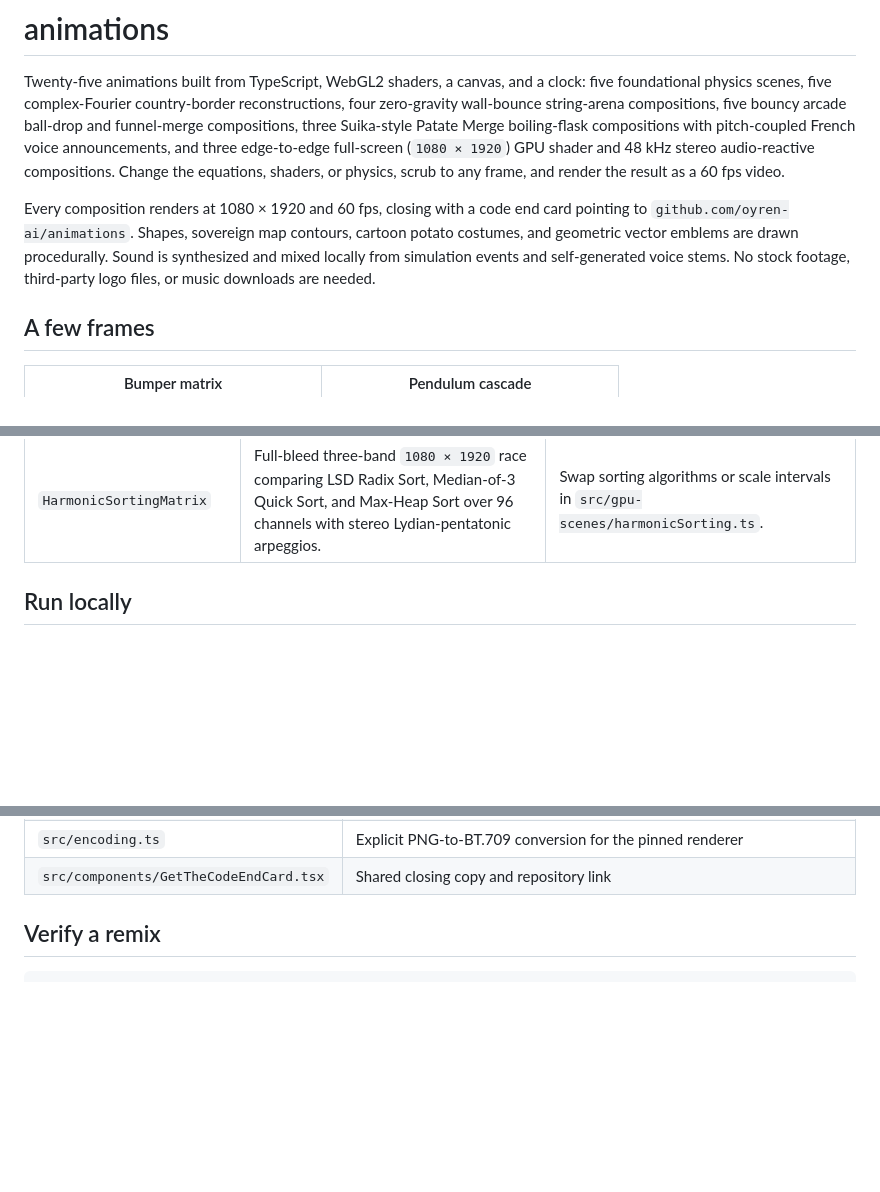
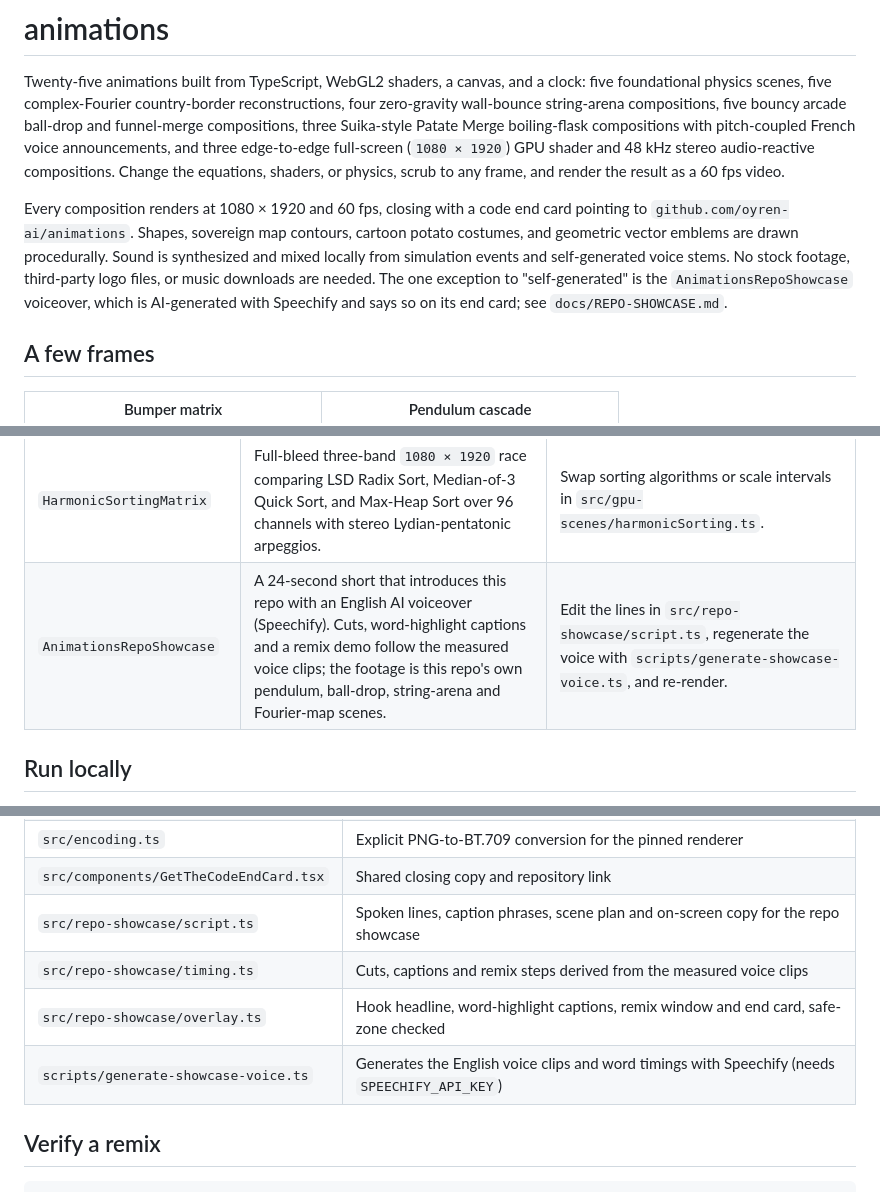
Before and after one commit to oyren-ai/animations, a Markdown page: README.md, 3 parts joined by grey strips. GitHub-like rendering; blank space fills up the shorter version.

Commit message:
docs(showcase): README rows, hero preview still, and the source-file map

```diff
--- a/README.md
+++ b/README.md
@@ -8,7 +8,7 @@
 
 Twenty-five animations built from TypeScript, WebGL2 shaders, a canvas, and a clock: five foundational physics scenes, five complex-Fourier country-border reconstructions, four zero-gravity wall-bounce string-arena compositions, five bouncy arcade ball-drop and funnel-merge compositions, three Suika-style Patate Merge boiling-flask compositions with pitch-coupled French voice announcements, and three edge-to-edge full-screen (`1080 × 1920`) GPU shader and 48 kHz stereo audio-reactive compositions. Change the equations, shaders, or physics, scrub to any frame, and render the result as a 60 fps video.
 
-Every composition renders at 1080 × 1920 and 60 fps, closing with a code end card pointing to `github.com/oyren-ai/animations`. Shapes, sovereign map contours, cartoon potato costumes, and geometric vector emblems are drawn procedurally. Sound is synthesized and mixed locally from simulation events and self-generated voice stems. No stock footage, third-party logo files, or music downloads are needed.
+Every composition renders at 1080 × 1920 and 60 fps, closing with a code end card pointing to `github.com/oyren-ai/animations`. Shapes, sovereign map contours, cartoon potato costumes, and geometric vector emblems are drawn procedurally. Sound is synthesized and mixed locally from simulation events and self-generated voice stems. No stock footage, third-party logo files, or music downloads are needed. The one exception to "self-generated" is the `AnimationsRepoShowcase` voiceover, which is AI-generated with Speechify and says so on its end card; see `docs/REPO-SHOWCASE.md`.
 
 ## A few frames
 
@@ -81,6 +81,7 @@ Every composition renders at 1080 × 1920 and 60 fps, closing with a code end ca
 | `CyberSynthShaderTunnel` | Full-bleed `1080 × 1920` WebGL2 `#version 300 es` raymarched octagonal synthwave tunnel whose ribs, chromatic dispersion, and shock rings pulse to a 124 BPM 48 kHz stereo score. | Change the GLSL distance field or chord progression in `src/gpu-scenes/cyberTunnel.ts`. |
 | `PolyphonicWallCascade` | Fourteen luminous orbs bounce edge-to-edge across the entire `0..1080 × 0..1920` acoustic chamber, plucking eight full-span harmonic strings with stereo-panned FM chords. | Retune `HARMONIC_STRINGS` or orb count in `src/gpu-scenes/wallCascade.ts`. |
 | `HarmonicSortingMatrix` | Full-bleed three-band `1080 × 1920` race comparing LSD Radix Sort, Median-of-3 Quick Sort, and Max-Heap Sort over 96 channels with stereo Lydian-pentatonic arpeggios. | Swap sorting algorithms or scale intervals in `src/gpu-scenes/harmonicSorting.ts`. |
+| `AnimationsRepoShowcase` | A 24-second short that introduces this repo with an English AI voiceover (Speechify). Cuts, word-highlight captions and a remix demo follow the measured voice clips; the footage is this repo's own pendulum, ball-drop, string-arena and Fourier-map scenes. | Edit the lines in `src/repo-showcase/script.ts`, regenerate the voice with `scripts/generate-showcase-voice.ts`, and re-render. |
 
 ## Run locally
 
@@ -194,6 +195,10 @@ The full-screen GPU and stereo audio-reactive scenes (`CyberSynthShaderTunnel`,
 | `src/audio.ts` | Event-to-tone mapping, harmonic map chords, arena soundtracks, and PCM synthesis |
 | `src/encoding.ts` | Explicit PNG-to-BT.709 conversion for the pinned renderer |
 | `src/components/GetTheCodeEndCard.tsx` | Shared closing copy and repository link |
+| `src/repo-showcase/script.ts` | Spoken lines, caption phrases, scene plan and on-screen copy for the repo showcase |
+| `src/repo-showcase/timing.ts` | Cuts, captions and remix steps derived from the measured voice clips |
+| `src/repo-showcase/overlay.ts` | Hook headline, word-highlight captions, remix window and end card, safe-zone checked |
+| `scripts/generate-showcase-voice.ts` | Generates the English voice clips and word timings with Speechify (needs `SPEECHIFY_API_KEY`) |
 
 ## Verify a remix
 
```
Also changed, not shown: docs/previews/AnimationsRepoShowcase.png (added).
